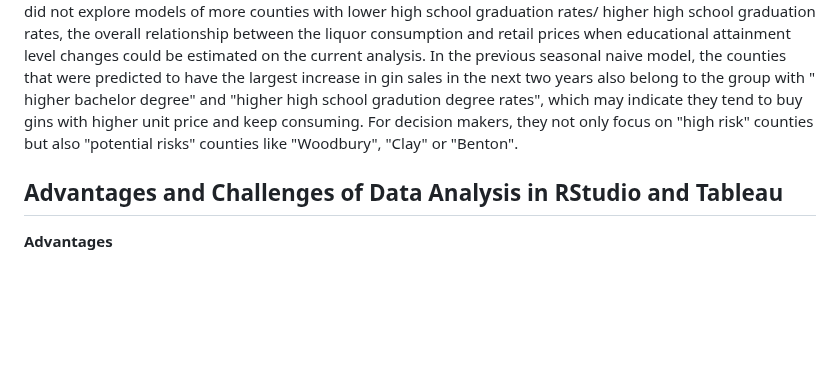
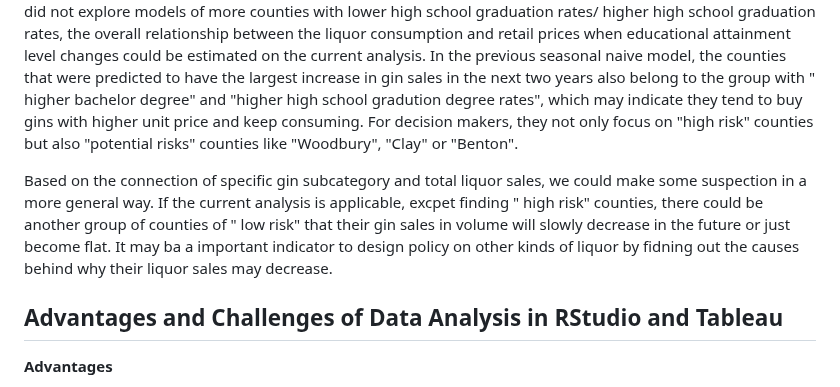
Before and after one commit to yeshimonipede/Iowa_LiquorSales_Education, a Markdown page: README.md, the part around the change. Drawn GitHub-style; blank space fills up the shorter version.

```diff
--- a/README.md
+++ b/README.md
@@ -169,6 +169,8 @@ Selecting the county johnson as one instance of KNN analysis. Johnson has the hi
 
 If we change another county as a target to find liquor sales on retail price and gin subcategory, similar patterns were showed but it's a little bit difficult to conclude that this pattern is applicable for other counties either. The subcategory of "American dry gins" clustered and liquor sales are high for this cluster, and when the retail price increases, the points that represent clusters become blurred and liquor sales increase in a slow trend. Since we did not explore models of more counties with lower high school graduation rates/ higher high school graduation rates, the overall relationship between the liquor consumption and retail prices when educational attainment level changes could be estimated on the current analysis. In the previous seasonal naive model, the counties that were predicted to have the largest increase in gin sales in the next two years also belong to the group with " higher bachelor degree" and "higher high school gradution degree rates", which may indicate they tend to buy gins with higher unit price and keep consuming. For decision makers, they not only focus on "high risk" counties but also "potential risks" counties like "Woodbury", "Clay" or "Benton".
 
+Based on the connection of specific gin subcategory and total liquor sales, we could make some suspection in a more general way. If the current analysis is applicable, excpet finding " high risk" counties, there could be another group of counties of " low risk" that their gin sales in volume will slowly decrease in the future or just become flat. It may ba a important indicator to design policy on other kinds of liquor by fidning out the causes behind why their liquor sales may decrease.
+
 ## Advantages and Challenges of Data Analysis in RStudio and Tableau
 
 **Advantages**
```
